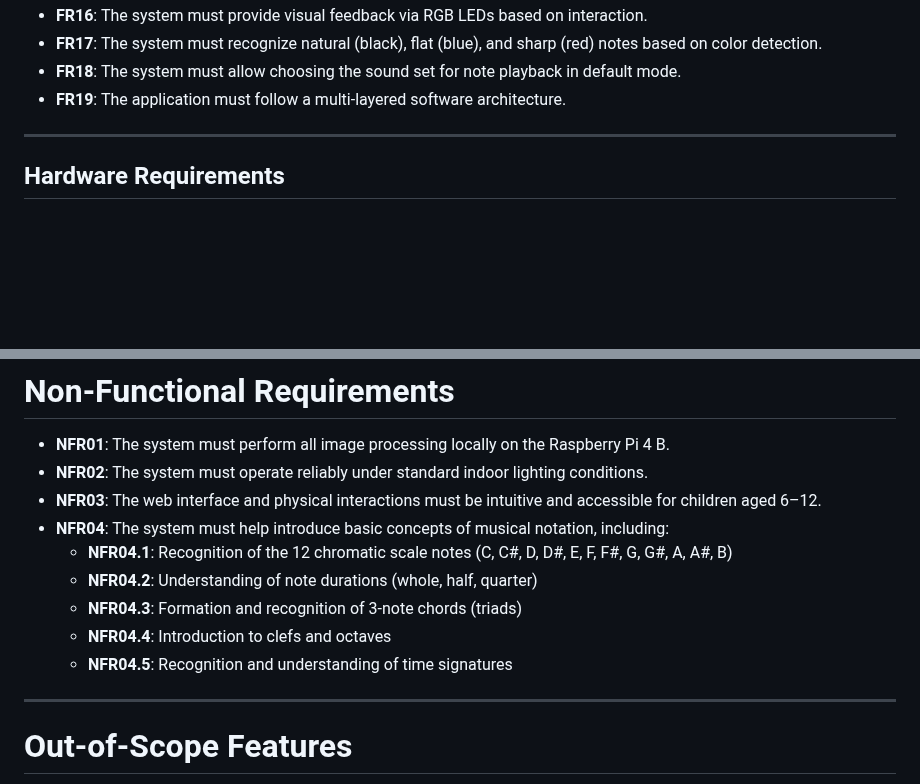
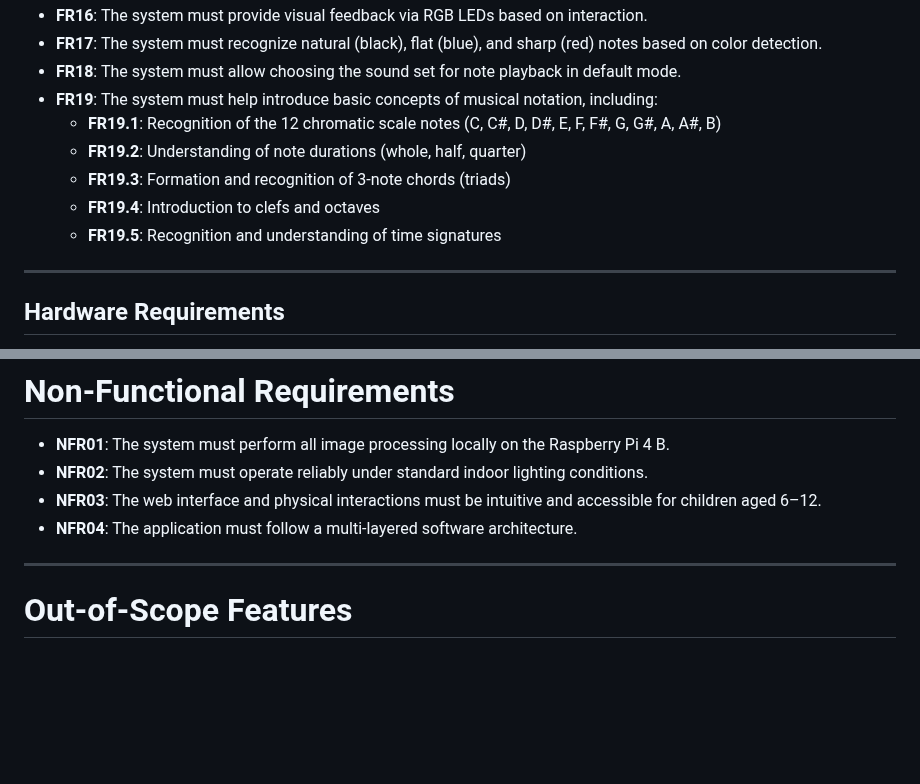
Before and after one commit to IshikawaRasoto/integration-workshop-3, a Markdown page: docs/Requirements.md, 2 parts joined by grey strips. Drawn GitHub-style; blank space fills up the shorter version.

Commit message:
Swap RF19 and NFR04

```diff
--- a/docs/Requirements.md
+++ b/docs/Requirements.md
@@ -28,7 +28,13 @@
 - **FR16**: The system must provide visual feedback via RGB LEDs based on interaction.
 - **FR17**: The system must recognize natural (black), flat (blue), and sharp (red) notes based on color detection.
 - **FR18**: The system must allow choosing the sound set for note playback in default mode.
-- **FR19**: The application must follow a multi-layered software architecture.
+- **FR19**: The system must help introduce basic concepts of musical notation, including:
+  - **FR19.1**: Recognition of the 12 chromatic scale notes (C, C#, D, D#, E, F, F#, G, G#, A, A#, B)
+  - **FR19.2**: Understanding of note durations (whole, half, quarter)
+  - **FR19.3**: Formation and recognition of 3-note chords (triads)
+  - **FR19.4**: Introduction to clefs and octaves
+  - **FR19.5**: Recognition and understanding of time signatures
+
 
 ---
 
@@ -73,12 +79,7 @@
 - **NFR01**: The system must perform all image processing locally on the Raspberry Pi 4 B.
 - **NFR02**: The system must operate reliably under standard indoor lighting conditions.
 - **NFR03**: The web interface and physical interactions must be intuitive and accessible for children aged 6–12.
-- **NFR04**: The system must help introduce basic concepts of musical notation, including:
-  - **NFR04.1**: Recognition of the 12 chromatic scale notes (C, C#, D, D#, E, F, F#, G, G#, A, A#, B)
-  - **NFR04.2**: Understanding of note durations (whole, half, quarter)
-  - **NFR04.3**: Formation and recognition of 3-note chords (triads)
-  - **NFR04.4**: Introduction to clefs and octaves
-  - **NFR04.5**: Recognition and understanding of time signatures
+- **NFR04**: The application must follow a multi-layered software architecture.
 
 ---
 
```
